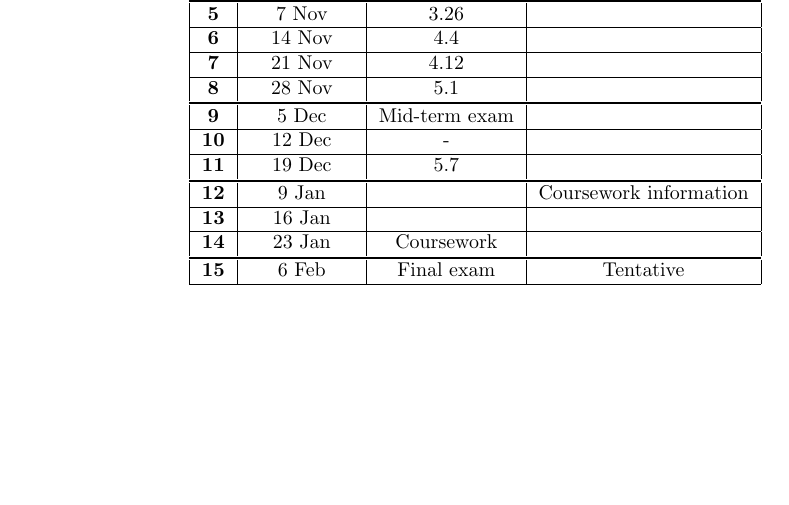
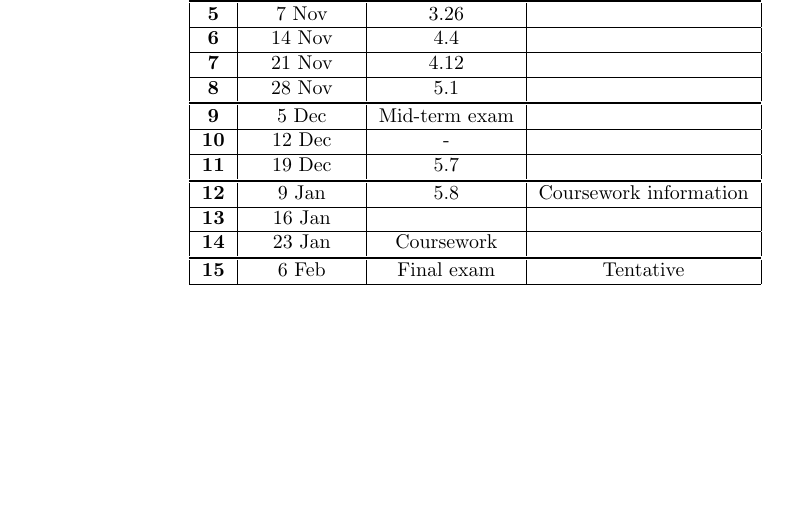
Before and after one commit to NanoScaleDesign/FourierAnalysis, a LaTeX thesis (fourier_analysis.tex, which reads timetable.tex): part of page 8 of 109, cut so that both start at the same text. Compiled offline with pdfLaTeX.

Commit message:
Week 12 target

```diff
--- a/timetable.tex
+++ b/timetable.tex
@@ -16,7 +16,7 @@
         \textbf{9}  & 5 Dec  & Mid-term exam&                             \\ \hline
         \textbf{10} & 12 Dec & -            &                             \\ \hline % Python study
         \textbf{11} & 19 Dec & 5.7          &                             \\ \specialrule{.1em}{.05em}{.05em} % 5.7
-        \textbf{12} &  9 Jan &              & Coursework information      \\ \hline % programming sound
+        \textbf{12} &  9 Jan & 5.8          & Coursework information      \\ \hline % programming sound
         \textbf{13} & 16 Jan &              &                             \\ \hline % 2D + programming image
         \textbf{14} & 23 Jan & Coursework   &                             \\ \specialrule{.1em}{.05em}{.05em}
         \textbf{15} & 6 Feb  & Final exam   & Tentative                   \\ \hline
```
Also changed, not shown: discrete.tex (+3 -2 lines), fourier_analysis.pdf.
